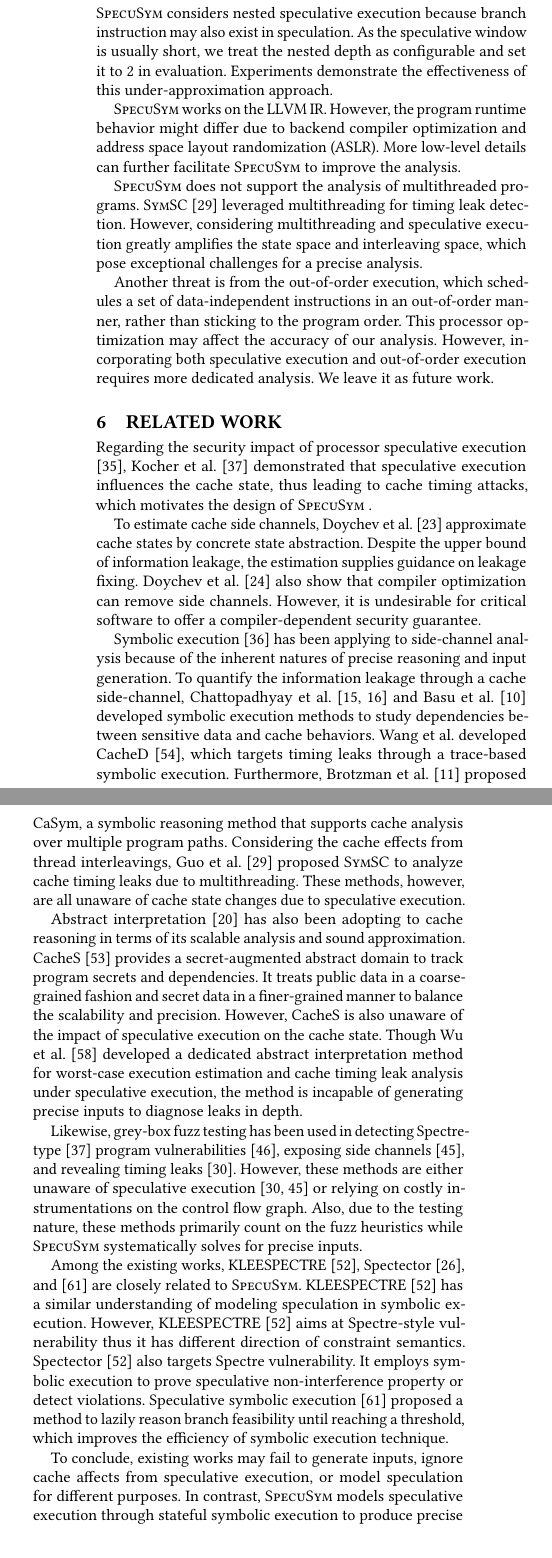
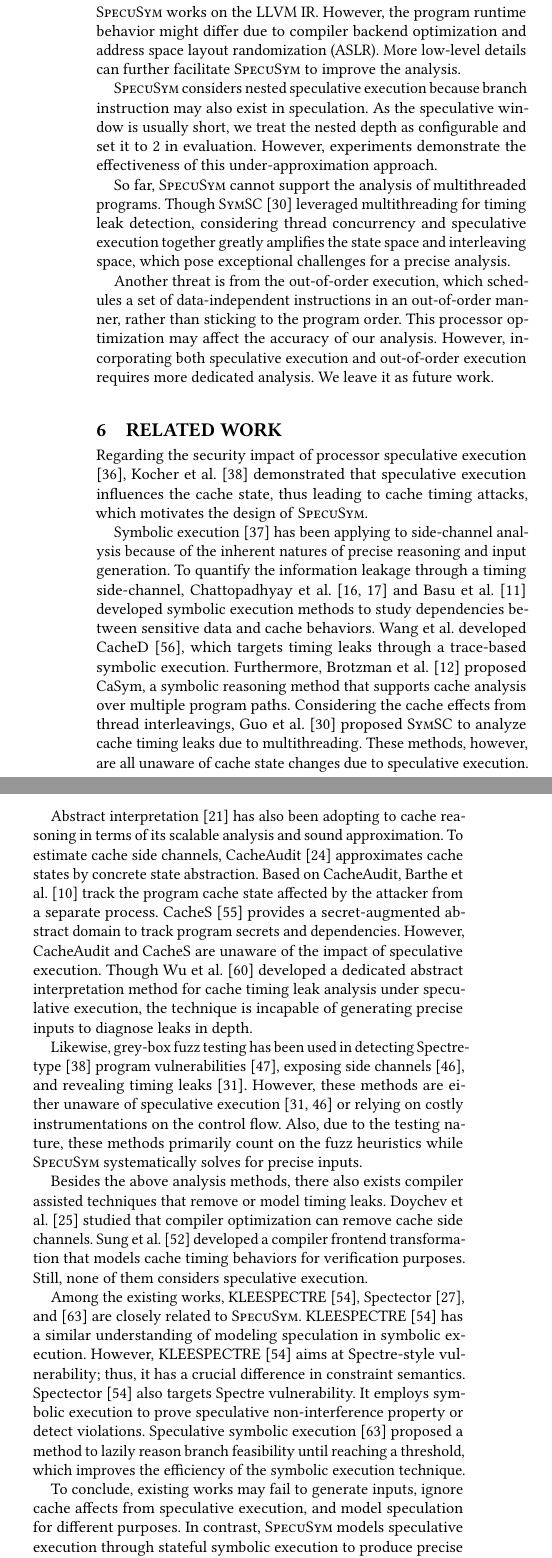
Before and after one commit to DanielGuoVT/specusym, a LaTeX paper (tapsseICSE.tex): two parts of the columns of page 11 of 13 before the commit and two parts of the columns of page 11 of 14 after it, joined at a grey line, cut so that both start at the same text. Compiled offline with pdfLaTeX.

Commit message:
Updates from Overleaf

```diff
--- a/tapsseICSE.tex
+++ b/tapsseICSE.tex
@@ -2399,23 +2399,23 @@ boost the overall performance by saving 69.3\% execution time and detecting
 \subsection{Threat to Validity}
 \label{sec:threat}
 
+\SpecuSym works on the LLVM IR. However, the program runtime behavior might
+differ due to compiler backend optimization and address space layout
+randomization (ASLR). More low-level details can further facilitate \SpecuSym
+to improve the analysis.
+
 
 \SpecuSym considers nested speculative execution because branch instruction
 may also exist in speculation. As the speculative window is usually short,
 we treat the nested depth as configurable and set it to 2 in evaluation.
-Experiments demonstrate the effectiveness of this under-approximation approach.
-
-
-\SpecuSym works on the LLVM IR. However, the program runtime behavior might
-differ due to backend compiler optimization and address space layout
-randomization (ASLR). More low-level details can further facilitate \SpecuSym
-to improve the analysis.
-
-
-\SpecuSym does not support the analysis of multithreaded programs. {\sc{SymSC}}
-\cite{GuoWW18} leveraged multithreading for timing leak detection. However,
-considering multithreading and speculative execution greatly amplifies the
-state space and interleaving space, which pose exceptional challenges for a
+However, experiments demonstrate the effectiveness of this under-approximation
+approach.
+
+
+So far, \SpecuSym cannot support the analysis of multithreaded programs. Though
+{\sc{SymSC}}~\cite{GuoWW18} leveraged multithreading for timing leak detection,
+considering thread concurrency and speculative execution together greatly amplifies
+the state space and interleaving space, which pose exceptional challenges for a
 precise analysis.
 
 
@@ -2440,70 +2440,79 @@ by Intel and AMD through Indirect Branch Prediction Barrier (IBPB) settings.
 Regarding the security impact of processor speculative execution
 \cite{kimuraKT1996}, Kocher et al.~\cite{KocherGGHHLMPSY19} demonstrated
 that speculative execution influences the cache state, thus leading to
-cache timing attacks, which motivates the design of \SpecuSym.
-
-
-To estimate cache side channels, Doychev et al.~\cite{DoychevFKMR13}
-approximate cache states by concrete state abstraction. Despite the
-upper bound of information leakage, the estimation supplies guidance on
-leakage fixing. Doychev et al.~\cite{DoychevK17} also show that compiler
-optimization can remove side channels. However, it is undesirable for
-critical software to offer a compiler-dependent security guarantee.
+cache timing attacks, which motivates the design of \textsc{SpecuSym}.
 
 
 Symbolic execution~\cite{King76} has been applying to side-channel analysis
 because of the inherent natures of precise reasoning and input generation.
-To quantify the information leakage through a cache side-channel, Chattopadhyay
-et al.~\cite{ChattopadhyayBRZ17,Chattopadhyay17} and Basu et al.~\cite{BasuC17}
-developed symbolic execution methods to study dependencies between sensitive
-data and cache behaviors. Wang et al. developed CacheD~\cite{WangWLZW17}, which
-targets timing leaks through a trace-based symbolic execution. Furthermore,
-Brotzman et al.~\cite{BrotzmanLZTK2018} proposed CaSym, a symbolic reasoning
-method that supports cache analysis over multiple program paths. Considering
-the cache effects from thread interleavings, Guo et al.~\cite{GuoWW18} proposed
-\textsc{SymSC} to analyze cache timing leaks due to multithreading. These
-methods, however, are all unaware of cache state changes due to speculative
-execution.
+To quantify the information leakage through a timing side-channel,
+Chattopadhyay et al.~\cite{ChattopadhyayBRZ17,Chattopadhyay17} and Basu et al.
+\cite{BasuC17} developed symbolic execution methods to study dependencies
+between sensitive data and cache behaviors. Wang et al. developed CacheD
+\cite{WangWLZW17}, which targets timing leaks through a trace-based symbolic
+execution. Furthermore, Brotzman et al.~\cite{BrotzmanLZTK2018} proposed
+CaSym, a symbolic reasoning method that supports cache analysis over multiple
+program paths. Considering the cache effects from thread interleavings, Guo
+et al.~\cite{GuoWW18} proposed \textsc{SymSC} to analyze cache timing leaks
+due to multithreading. These methods, however, are all unaware of cache state
+changes due to speculative execution.
 
 
 Abstract interpretation~\cite{CousotC77} has also been adopting to cache
-reasoning in terms of its scalable analysis and sound approximation. CacheS
-\cite{WangBLWZW19} provides a secret-augmented abstract domain to track
-program secrets and dependencies. It treats public data in a coarse-grained
+reasoning in terms of its scalable analysis and sound approximation.
+To estimate cache side channels, CacheAudit~\cite{DoychevFKMR13}
+approximates cache states by concrete state abstraction. Based on CacheAudit,
+Barthe et al.~\cite{BartheKMO14} track the program cache state affected by
+the attacker from a separate process. CacheS~\cite{WangBLWZW19} provides a
+secret-augmented abstract domain to track program secrets and dependencies.
+However, CacheAudit and CacheS are unaware of the impact of speculative
+execution. Though Wu et al.~\cite{WuW19} developed a dedicated abstract
+interpretation method for cache timing leak analysis under speculative
+execution, the technique is incapable of generating precise inputs to
+diagnose leaks in depth.
+
+
+\ignore{
+It treats public data in a coarse-grained
 fashion and secret data in a finer-grained manner to balance the scalability
-and precision. However, CacheS is also unaware of the impact of speculative
-execution on the cache state. Though Wu et al.~\cite{WuW19} developed a
-dedicated abstract interpretation method for worst-case execution estimation
-and cache timing leak analysis under speculative execution, the method is
-incapable of generating precise inputs to diagnose leaks in depth.
+and precision.
+}
 
 
 Likewise, grey-box fuzz testing has been used in detecting Spectre-type
 \cite{KocherGGHHLMPSY19} program vulnerabilities~\cite{OleksenkoTSF19},
 exposing side channels~\cite{NilizadehNP19}, and revealing timing leaks
 \cite{HeEC19}. However, these methods are either unaware of speculative
-execution~\cite{NilizadehNP19,HeEC19} or relying on costly
-instrumentations on the control flow graph. Also, due to the testing nature,
-these methods primarily count on the fuzz heuristics while \SpecuSym
-systematically solves for precise inputs.
+execution~\cite{NilizadehNP19,HeEC19} or relying on costly instrumentations
+on the control flow. Also, due to the testing nature, these methods primarily
+count on the fuzz heuristics while \SpecuSym systematically solves for precise
+inputs.
+
+
+Besides the above analysis methods, there also exists compiler assisted techniques
+that remove or model timing leaks. Doychev et al.~\cite{DoychevK17} studied
+that compiler optimization can remove cache side channels.  Sung et al.
+\cite{SungPW18} developed a compiler frontend transformation that models cache
+timing behaviors for verification purposes. Still, none of them considers
+speculative execution.
 
 
 Among the existing works, KLEESPECTRE~\cite{WangCBMR19}, Spectector
 \cite{GuarnieriKMRS19}, and~\cite{ZhangCW12} are closely related to
 \textsc{SpecuSym}. KLEESPECTRE~\cite{WangCBMR19} has a similar
 understanding of modeling speculation in symbolic execution. However,
-KLEESPECTRE~\cite{WangCBMR19} aims at Spectre-style vulnerability
-thus it has different direction of constraint semantics. Spectector
+KLEESPECTRE~\cite{WangCBMR19} aims at Spectre-style vulnerability;
+thus, it has a crucial difference in constraint semantics. Spectector
 \cite{WangCBMR19} also targets Spectre vulnerability. It employs
 symbolic execution to prove speculative non-interference property or
 detect violations. Speculative symbolic execution~\cite{ZhangCW12}
 proposed a method to lazily reason branch feasibility until reaching
-a threshold, which improves the efficiency of symbolic execution
+a threshold, which improves the efficiency of the symbolic execution
 technique.
 
 
 To conclude, existing works may fail to generate inputs, ignore cache
-affects from speculative execution, or model speculation for different
+affects from speculative execution, and model speculation for different
 purposes. In contrast, \SpecuSym models speculative execution through
 stateful symbolic execution to produce precise inputs that can study
 the cache timing side-channel leak in depth.
```
Also changed, not shown: tapsse.bib (+56 -0 lines).
